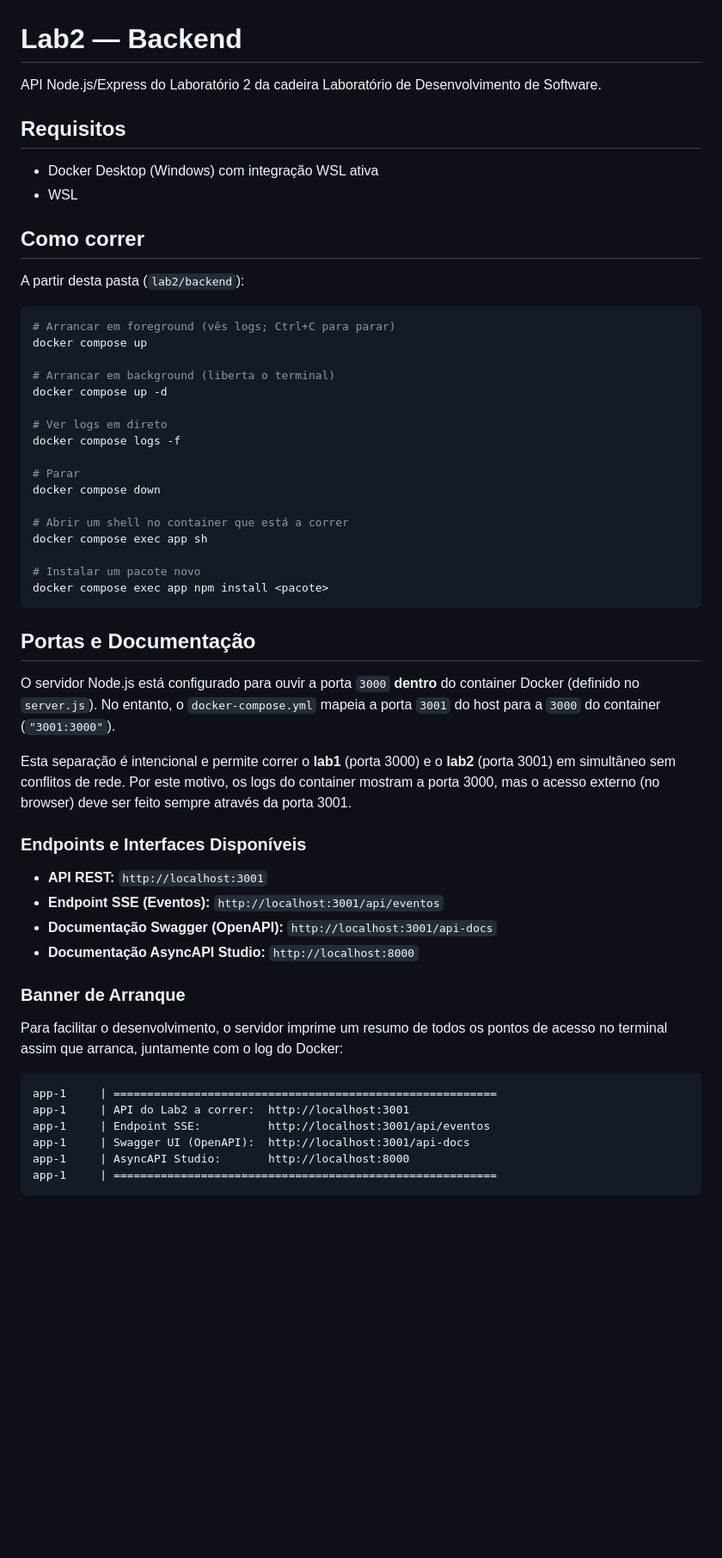
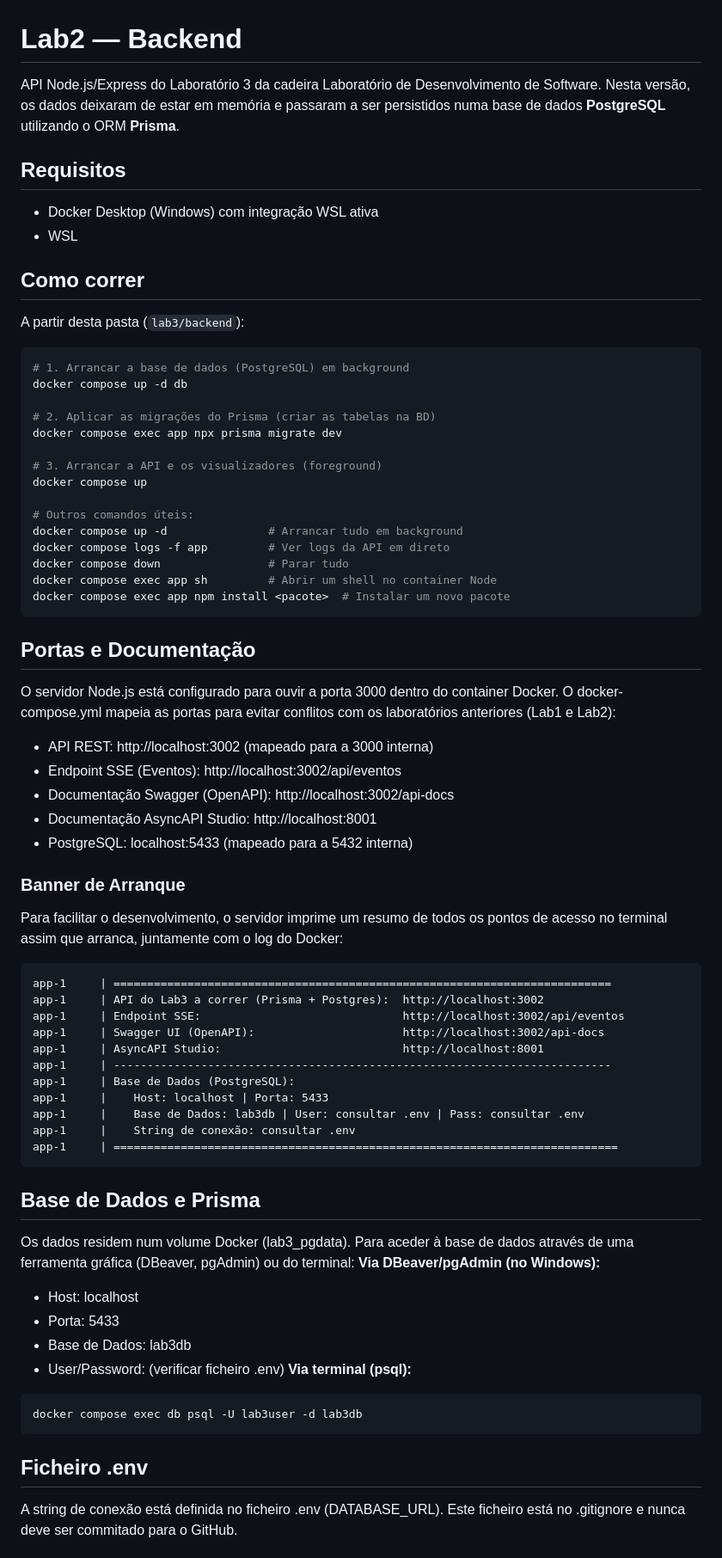
Before and after one commit to alcidesantos/LabDesSoft, a Markdown page: lab3/backend/README.md, the part around one of its changes. Shown at 86% size. GitHub-like rendering; blank space fills up the shorter version.

Commit message:
Actualizado README

````diff
--- a/lab3/backend/README.md
+++ b/lab3/backend/README.md
@@ -1,6 +1,7 @@
 # Lab2 — Backend
 
-API Node.js/Express do Laboratório 2 da cadeira Laboratório de Desenvolvimento de Software.
+API Node.js/Express do Laboratório 3 da cadeira Laboratório de Desenvolvimento de Software.
+Nesta versão, os dados deixaram de estar em memória e passaram a ser persistidos numa base de dados **PostgreSQL** utilizando o ORM **Prisma**.
 
 ## Requisitos
 
@@ -9,48 +10,66 @@ API Node.js/Express do Laboratório 2 da cadeira Laboratório de Desenvolvimento
 
 ## Como correr
 
-A partir desta pasta (`lab2/backend`):
+A partir desta pasta (`lab3/backend`):
 
 ```bash
-# Arrancar em foreground (vês logs; Ctrl+C para parar)
+# 1. Arrancar a base de dados (PostgreSQL) em background
+docker compose up -d db
+
+# 2. Aplicar as migrações do Prisma (criar as tabelas na BD)
+docker compose exec app npx prisma migrate dev
+
+# 3. Arrancar a API e os visualizadores (foreground)
 docker compose up
 
-# Arrancar em background (liberta o terminal)
-docker compose up -d
-
-# Ver logs em direto
-docker compose logs -f
-
-# Parar
-docker compose down
-
-# Abrir um shell no container que está a correr
-docker compose exec app sh
-
-# Instalar um pacote novo
-docker compose exec app npm install <pacote>
+# Outros comandos úteis:
+docker compose up -d               # Arrancar tudo em background
+docker compose logs -f app         # Ver logs da API em direto
+docker compose down                # Parar tudo
+docker compose exec app sh         # Abrir um shell no container Node
+docker compose exec app npm install <pacote>  # Instalar um novo pacote
 ```
 
 ## Portas e Documentação
 
-O servidor Node.js está configurado para ouvir a porta `3000` **dentro** do container Docker (definido no `server.js`). No entanto, o `docker-compose.yml` mapeia a porta `3001` do host para a `3000` do container (`"3001:3000"`).
-
-Esta separação é intencional e permite correr o **lab1** (porta 3000) e o **lab2** (porta 3001) em simultâneo sem conflitos de rede. Por este motivo, os logs do container mostram a porta 3000, mas o acesso externo (no browser) deve ser feito sempre através da porta 3001.
-
-### Endpoints e Interfaces Disponíveis
-
-- **API REST:** `http://localhost:3001`
-- **Endpoint SSE (Eventos):** `http://localhost:3001/api/eventos`
-- **Documentação Swagger (OpenAPI):** `http://localhost:3001/api-docs`
-- **Documentação AsyncAPI Studio:** `http://localhost:8000`
+O servidor Node.js está configurado para ouvir a porta 3000 dentro do container Docker. O docker-compose.yml mapeia as portas para evitar conflitos com os laboratórios anteriores (Lab1 e Lab2):
+- API REST: http://localhost:3002 (mapeado para a 3000 interna)
+- Endpoint SSE (Eventos): http://localhost:3002/api/eventos
+- Documentação Swagger (OpenAPI): http://localhost:3002/api-docs
+- Documentação AsyncAPI Studio: http://localhost:8001
+- PostgreSQL: localhost:5433 (mapeado para a 5432 interna)
 
 ### Banner de Arranque
 Para facilitar o desenvolvimento, o servidor imprime um resumo de todos os pontos de acesso no terminal assim que arranca, juntamente com o log do Docker:
 
 ```text
-app-1     | =========================================================
-app-1     | API do Lab2 a correr:  http://localhost:3001
-app-1     | Endpoint SSE:          http://localhost:3001/api/eventos
-app-1     | Swagger UI (OpenAPI):  http://localhost:3001/api-docs
-app-1     | AsyncAPI Studio:       http://localhost:8000
-app-1     | =========================================================
+app-1     | ==========================================================================
+app-1     | API do Lab3 a correr (Prisma + Postgres):  http://localhost:3002
+app-1     | Endpoint SSE:                              http://localhost:3002/api/eventos
+app-1     | Swagger UI (OpenAPI):                      http://localhost:3002/api-docs
+app-1     | AsyncAPI Studio:                           http://localhost:8001
+app-1     | --------------------------------------------------------------------------
+app-1     | Base de Dados (PostgreSQL):
+app-1     |    Host: localhost | Porta: 5433
+app-1     |    Base de Dados: lab3db | User: consultar .env | Pass: consultar .env
+app-1     |    String de conexão: consultar .env
+app-1     | ===========================================================================
+```
+
+## Base de Dados e Prisma
+
+Os dados residem num volume Docker (lab3_pgdata). Para aceder à base de dados através de uma ferramenta gráfica (DBeaver, pgAdmin) ou do terminal:
+**Via DBeaver/pgAdmin (no Windows):**
+- Host: localhost
+- Porta: 5433
+- Base de Dados: lab3db
+- User/Password: (verificar ficheiro .env)
+**Via terminal (psql):**
+```bash
+docker compose exec db psql -U lab3user -d lab3db
+```
+
+## Ficheiro .env
+
+A string de conexão está definida no ficheiro .env (DATABASE_URL). Este ficheiro está no .gitignore e nunca deve ser commitado para o GitHub.
+
````
Also changed, not shown: other parts of lab3/backend/README.md (+14 -22 lines).
